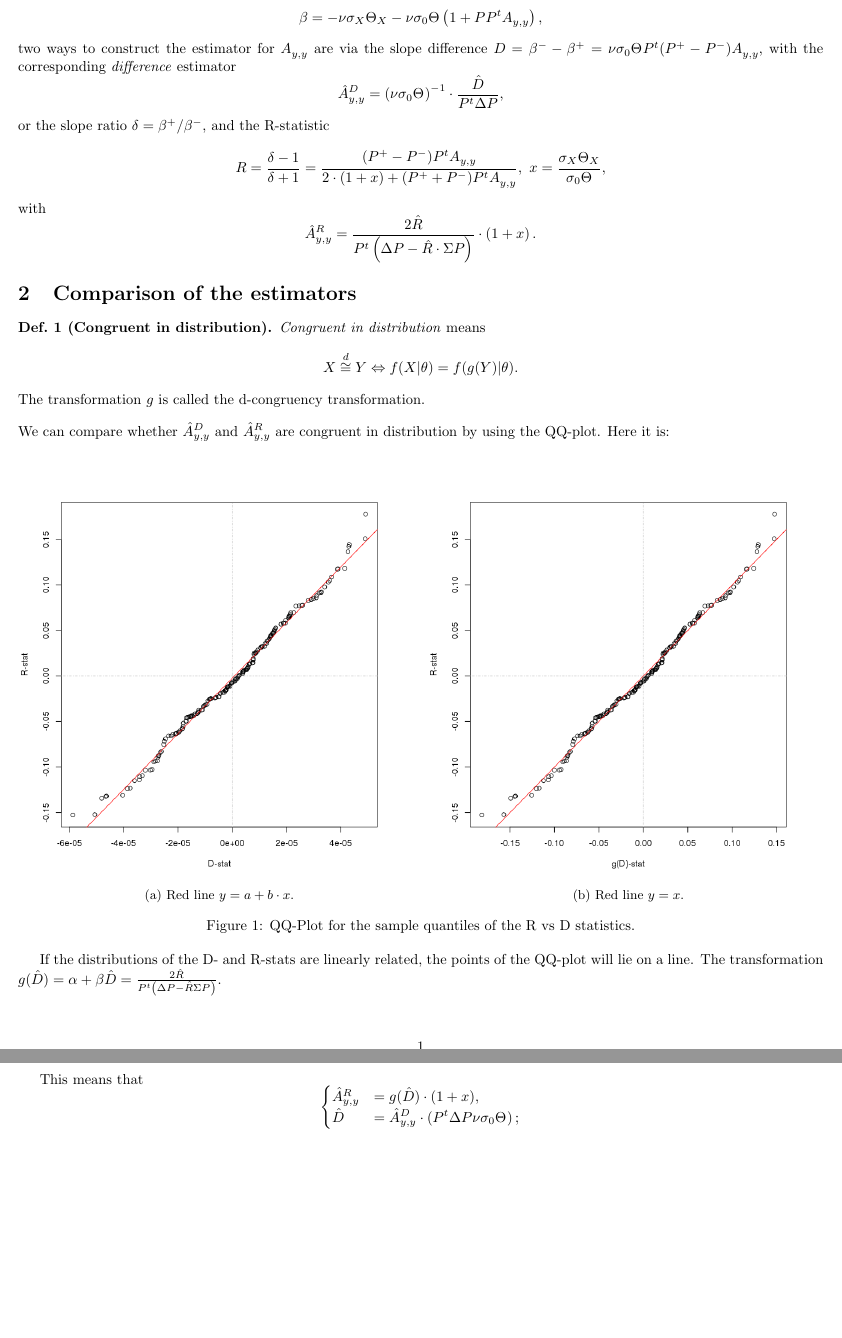
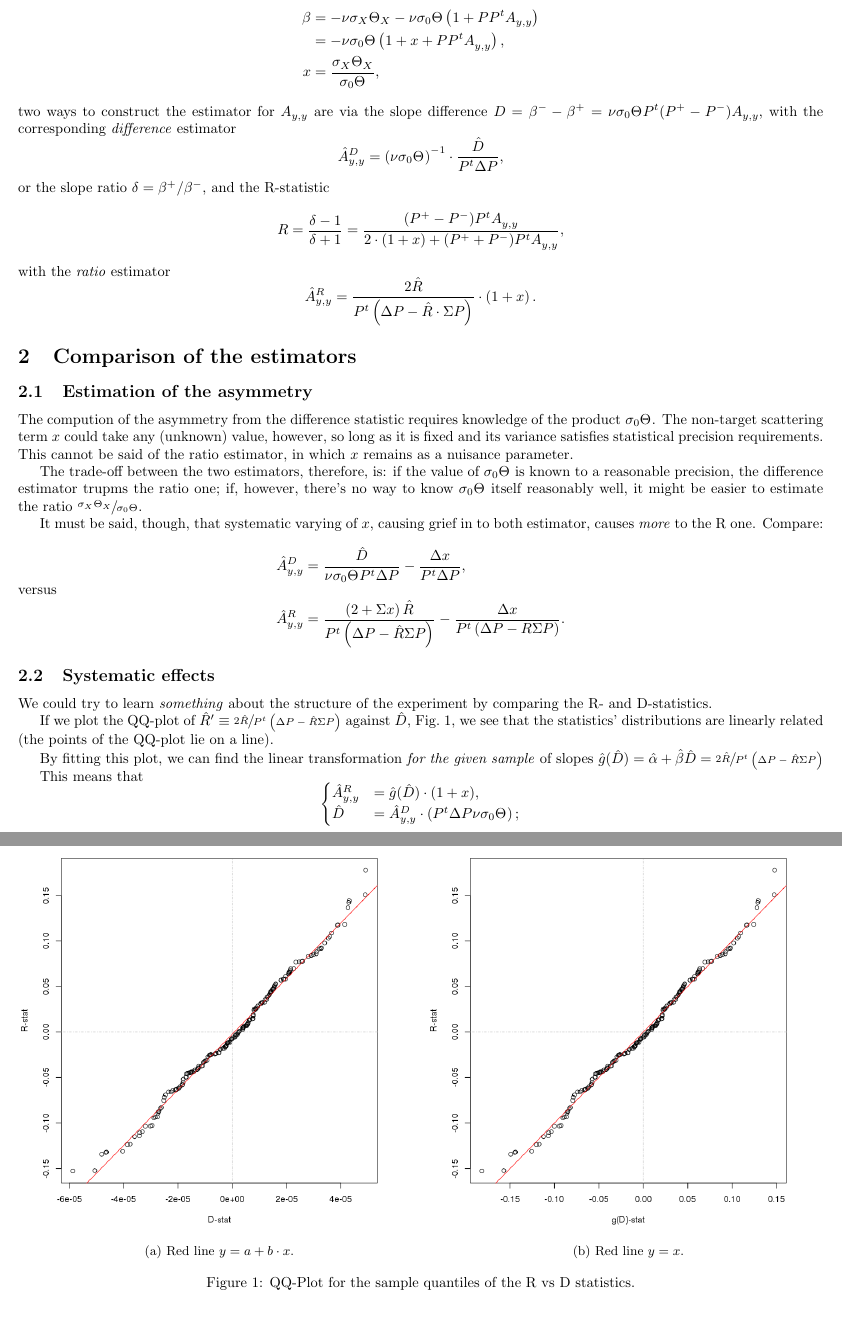
Before and after one commit to AlexAksentyev/TRIC, a LaTeX problem sheet (Reports/Regular/XExamStat.tex): two parts of pages 1 and 2 of 2, joined at a grey line, cut so that both start at the same text, the shorter picture padded with empty space. The pictures show the PDF file Reports/Regular/XExamStat.pdf that the author committed with the source.

Commit message:
Effect size

```diff
--- a/Reports/Regular/XExamStat.tex
+++ b/Reports/Regular/XExamStat.tex
@@ -36,32 +38,44 @@
 
 \section{$\Ayy$ estimators}
 
-Assuming the model for the slope of $\ln I_t = \ln I_0 + \slp t + \err_t$ is
-\[
-\slp = -\nu\CS[X]\Thick[X] - \nu\CS[0]\Thick\bkt{1 + PP^t \Ayy},
-\]
+Assuming the model for the slope of $\ln I_t = \ln I_0 + \slp t + \err_t + \CS[0]$ is
+\begin{align*}
+\slp &= -\nu\CS[X]\Thick[X] - \nu\CS[0]\Thick\bkt{1 + PP^t \Ayy} \\
+	 &= - \nu\CS[0]\Thick\bkt{1 + x + PP^t \Ayy},\\
+x 	 &= \frac{\CS[X]\Thick[X]}{\CS[0]\Thick},
+\end{align*}
 two ways to construct the estimator for $\Ayy$ are via the slope difference $\D = \slp^- - \slp^+ = \nu\CS[0]\Thick P^t \DP* \Ayy$, with the corresponding \emph{difference} estimator
 \[
 	\Ayy*[D] = \bkt{\nu\CS[0]\Thick}^{-1}\cdot\frac{\D*}{P^t\DP},
 \]
 or the slope ratio $\delta = \slp^+/\slp^-$, and the R-statistic
 \[
-	\R = \frac{\delta - 1}{\delta + 1} = \frac{\DP* P^t\Ayy}{2\cdot\bkt{1 + x} + \SP* P^t\Ayy}, ~x = \frac{\CS[X]\Thick[X]}{\CS[0]\Thick},
+	\R = \frac{\delta - 1}{\delta + 1} = \frac{\DP* P^t\Ayy}{2\cdot\bkt{1 + x} + \SP* P^t\Ayy},
 \]
-with
+with the \emph{ratio} estimator
 \[
 	\Ayy*[R] = \frac{2\R*}{P^t\bkt{\DP -\R*\cdot\SP}}\cdot\bkt{1+x}.
 \]
 
 \section{Comparison of the estimators}
-\begin{Definition}[Congruent in distribution]
-\emph{Congruent in distribution} means
-\[
-	X \congd Y \Leftrightarrow f(X|\theta) = f(g(Y)|\theta).
-\]
-The transformation $g$ is called the d-congruency transformation.
-\end{Definition}
-We can compare whether $\Ayy*[D]$ and $\Ayy*[R]$ are congruent in distribution by using the QQ-plot. Here it is:
+
+\subsection{Estimation of the asymmetry}
+The compution of the asymmetry from the difference statistic requires knowledge of the product $\CS[0]\Thick$. The non-target scattering term $x$ could take any (unknown) value, however, so long as it is fixed and its variance satisfies statistical precision requirements. This cannot be said of the ratio estimator, in which $x$ remains as a nuisance parameter.
+
+The trade-off between the two estimators, therefore, is: if the value of $\CS[0]\Thick$ is known to a reasonable precision, the difference estimator trupms the ratio one; if, however, there's no way to know $\CS[0]\Thick$ itself reasonably well, it might be easier to estimate the ratio $\sfrac{\CS[X]\Thick[X]}{\CS[0]\Thick}$.
+
+It must be said, though, that systematic varying of $x$, causing grief to both estimators, causes \emph{more} to the R one. Compare:
+\begin{align*}
+\Ayy*[D] &= \frac{\D*}{\nu\CS[0]\Thick P^t\DP} - \frac{\Delta x}{P^t\DP},
+\shortintertext{versus}
+\Ayy*[R] &= \frac{\bkt{2+\Sigma x} \R*}{P^t\bkt{\DP-\R*\SP}} - \frac{\Delta x}{P^t\bkt{\DP-R\SP}}.
+\end{align*}
+
+\subsection{Systematic effects}
+We could try to learn \emph{something} about the structure of the experiment by comparing the R- and D-statistics.
+\DeclareDocumentCommand{\g}{s}{\IfBooleanT{#1}{\hat}g}
+
+If we plot the QQ-plot of $\R*' \equiv \sfrac{2\R*}{P^t\bkt{\DP - \R*\SP}}$ against $\D*$, Fig.~\ref{fig:QQPlot_DR}, we see that the statistics' distributions are linearly related (the points of the QQ-plot lie on a line).
 \begin{figure}[h]
 \centering
 \begin{subfigure}{.5\textwidth}
@@ -72,15 +86,15 @@ We can compare whether $\Ayy*[D]$ and $\Ayy*[R]$ are congruent in distribution b
 \includegraphics[scale=.5]{R_gD_QQPlot}
 \caption{Red line $y = x$.}
 \end{subfigure}
-\caption{QQ-Plot for the sample quantiles of the R vs D statistics.}
+\caption{QQ-Plot for the sample quantiles of the R vs D statistics.\label{fig:QQPlot_DR}}
 \end{figure}
 
-If the distributions of the D- and R-stats are linearly related, the points of the QQ-plot will lie on a line. The transformation $g(\D*) = \alpha + \beta\D* = \frac{2\R*}{P^t\bkt{\DP - \R*\SP}}$.
+By fitting this plot, we can find the linear transformation \emph{for the given sample} of slopes $\g*(\D*) = \hat\alpha + \hat\beta\D* = \sfrac{2\R*}{P^t\bkt{\DP - \R*\SP}}$
 
 This means that
 \begin{equation*}
 \begin{cases}
-	\Ayy*[R] &= g(\D*)\cdot(1+x), \\
+	\Ayy*[R] &= \g*(\D*)\cdot(1+x), \\
 	\D* 	 &= \Ayy*[D]\cdot\bkt{P^t\DP\nu\CS[0]\Thick};
 \end{cases}
 \end{equation*}
```
Also changed, not shown: Reports/SPIN/Analysis-2012.tex (+40 -23 lines), Reports/Regular/XExamStat.pdf, Reports/SPIN/img/Cycles2016.eps, Reports/Regular/XExamStat.tex (6 more changed lines), 11 other files.
